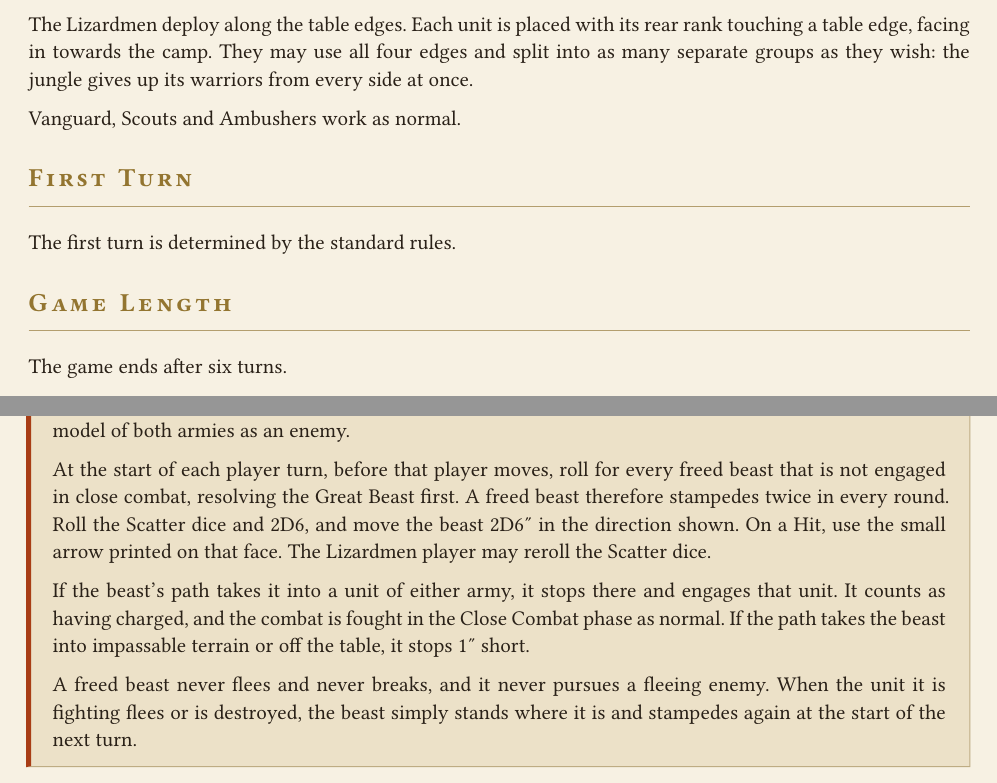
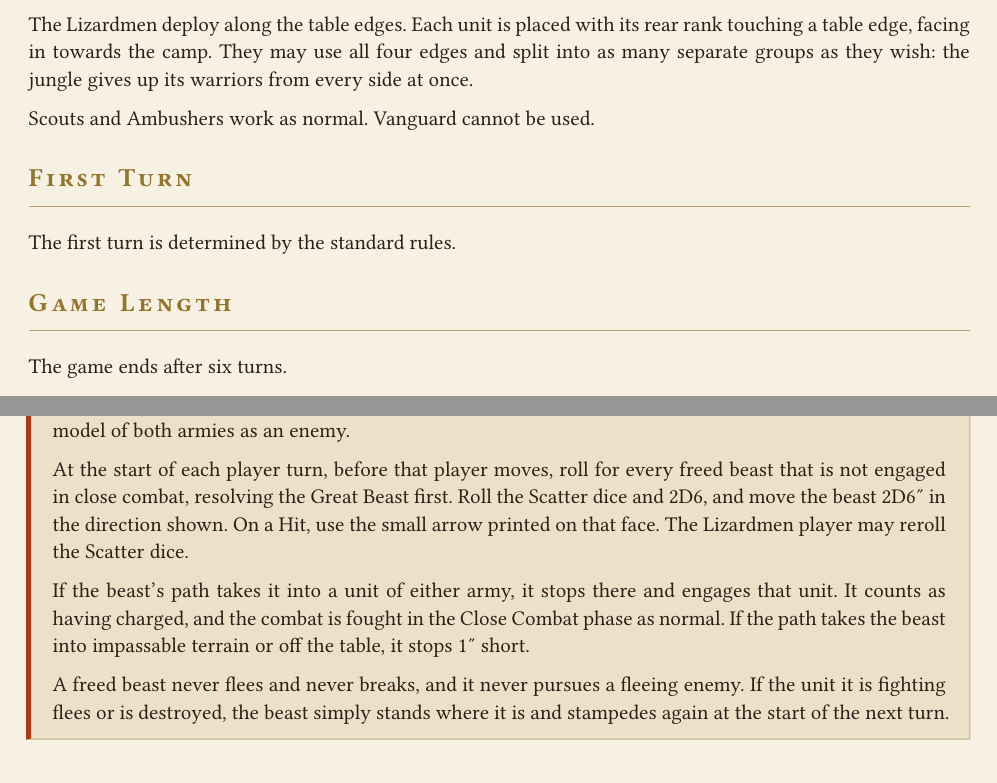
Before and after one commit to dkma26709/the-sigmarite-uprising, a Typst document (scenarios/session-2-battle-1.typ): two parts of pages 3 and 4 of 5, joined at a grey line, cut so that both start at the same text. Compiled offline with Typst 0.15.

Commit message:
Bar Vanguard and drop the twice-per-round stampede note
Co-Authored-By: Claude Opus 5 (1M context) <noreply@anthropic.com>
Claude-Session: https://claude.ai/code/session_01SujVXHaS25ThqDzF36VLBD

```diff
--- a/scenarios/session-2-battle-1.typ
+++ b/scenarios/session-2-battle-1.typ
@@ -90,7 +90,7 @@
   use all four edges and split into as many separate groups as they wish: the
   jungle gives up its warriors from every side at once.
 
-  Vanguard, Scouts and Ambushers work as normal.
+  Scouts and Ambushers work as normal. Vanguard cannot be used.
 ]
 
 #first-turn[
@@ -149,8 +149,7 @@
 
     At the start of each player turn, before that player moves, roll for every
     freed beast that is not engaged in close combat, resolving the Great Beast
-    first. A freed beast therefore stampedes twice in every round.
-    Roll the Scatter dice and 2D6, and move the beast 2D6" in the
+    first. Roll the Scatter dice and 2D6, and move the beast 2D6" in the
     direction shown. On a Hit, use the small arrow printed on that face.
     The Lizardmen player may reroll the Scatter dice.
 
@@ -160,7 +159,7 @@
     beast into impassable terrain or off the table, it stops 1" short.
 
     A freed beast never flees and never breaks, and it never pursues a
-    fleeing enemy. When the unit it is fighting flees or is destroyed, the
+    fleeing enemy. If the unit it is fighting flees or is destroyed, the
     beast simply stands where it is and stampedes again at the start of the
     next turn.
   ]
```
